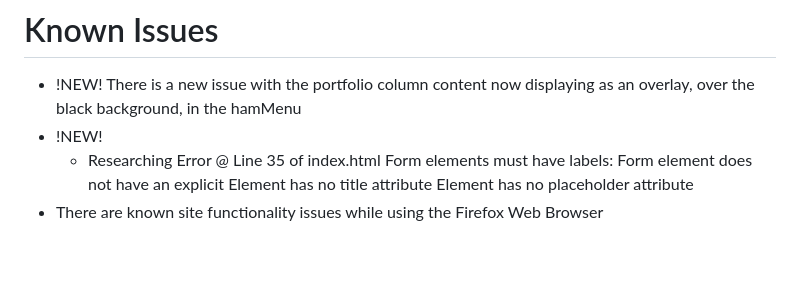
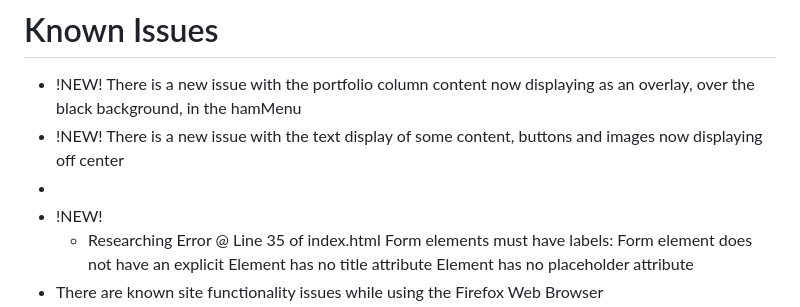
Before and after one commit to kiddjsh/github.io, a Markdown page: README.md, the part around the change. Drawn GitHub-style; blank space fills up the shorter version.

```diff
--- a/README.md
+++ b/README.md
@@ -19,6 +19,8 @@ Currently in PROTOTYPE. Uses an email validation to ensure the symbol @ is used.
 
 # Known Issues
  - !NEW! There is a new issue with the portfolio column content now displaying as an overlay, over the black background, in the hamMenu
+ - !NEW! There is a new issue with the text display of some content, buttons and images now displaying off center
+ -
  - !NEW!
      - Researching Error @ Line 35 of index.html Form elements must have labels: Form element does not have an explicit <label> Element has no title attribute Element has no placeholder attribute
  - There are known site functionality issues while using the Firefox Web Browser
```
